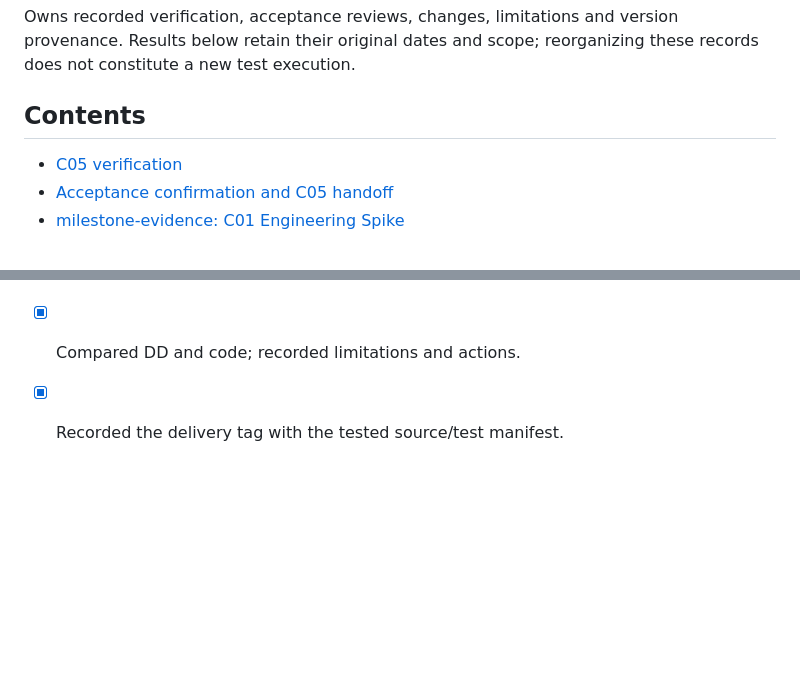
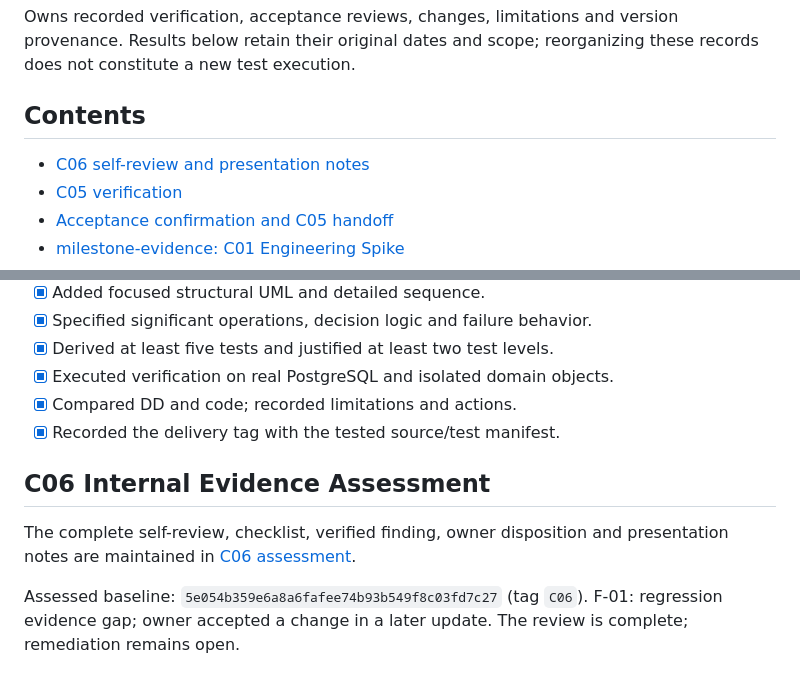
Before and after one commit to benj1011/study-room-reservation, a Markdown page: docs/evidence-and-evolution.md, 2 parts joined by grey strips. GitHub-like rendering; blank space fills up the shorter version.

Commit message:
C06 review

```diff
--- a/docs/evidence-and-evolution.md
+++ b/docs/evidence-and-evolution.md
@@ -4,6 +4,7 @@ Owns recorded verification, acceptance reviews, changes, limitations and version
 
 ## Contents
 
+- [C06 self-review and presentation notes](c06.md)
 - [C05 verification](#c05-verification)
 - [Acceptance confirmation and C05 handoff](#acceptance-and-c05-handoff)
 - [milestone-evidence: C01 Engineering Spike](#milestone-evidence)
@@ -762,3 +763,14 @@ commits remain in the milestone table; this tag does not relabel their test runs
 - [x] Executed verification on real PostgreSQL and isolated domain objects.
 - [x] Compared DD and code; recorded limitations and actions.
 - [x] Recorded the delivery tag with the tested source/test manifest.
+
+<a id="c06-internal-evidence-assessment"></a>
+
+## C06 Internal Evidence Assessment
+
+The complete self-review, checklist, verified finding, owner disposition and
+presentation notes are maintained in [C06 assessment](c06.md).
+
+Assessed baseline: `5e054b359e6a8a6fafee74b93b549f8c03fd7c27` (tag `C06`).
+F-01: regression evidence gap; owner accepted a change in a later update.
+The review is complete; remediation remains open.
```
Also changed, not shown: docs/c06.md (added, +335 -0 lines).
